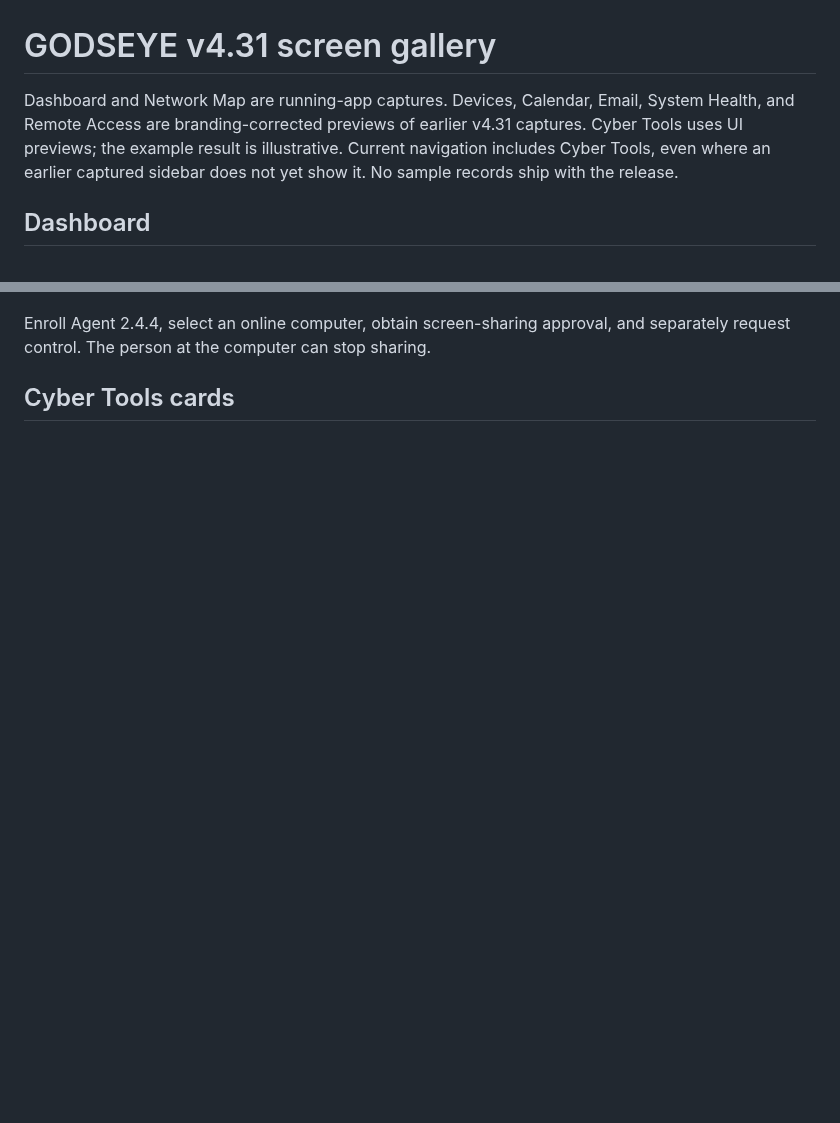
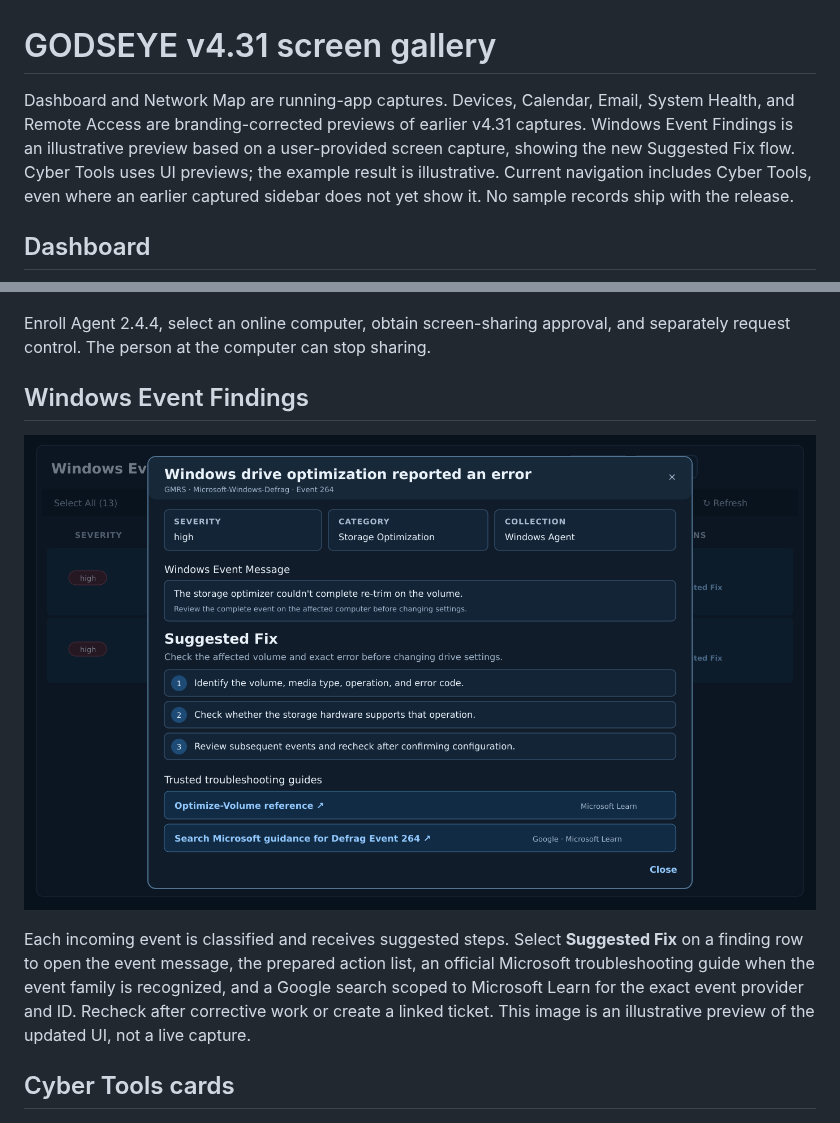
Before and after one commit to msapgroup/Godseye, a Markdown page: docs/SCREENSHOTS.md, 2 parts joined by grey strips. Rendered like a GitHub page; pictures changed too: docs/screenshots/v431-event-findings-guide.png (added); blank space fills up the shorter version.

```diff
--- a/docs/SCREENSHOTS.md
+++ b/docs/SCREENSHOTS.md
@@ -1,6 +1,6 @@
 # GODSEYE v4.31 screen gallery
 
-Dashboard and Network Map are running-app captures. Devices, Calendar, Email, System Health, and Remote Access are branding-corrected previews of earlier v4.31 captures. Cyber Tools uses UI previews; the example result is illustrative. Current navigation includes Cyber Tools, even where an earlier captured sidebar does not yet show it. No sample records ship with the release.
+Dashboard and Network Map are running-app captures. Devices, Calendar, Email, System Health, and Remote Access are branding-corrected previews of earlier v4.31 captures. Windows Event Findings is an illustrative preview based on a user-provided screen capture, showing the new Suggested Fix flow. Cyber Tools uses UI previews; the example result is illustrative. Current navigation includes Cyber Tools, even where an earlier captured sidebar does not yet show it. No sample records ship with the release.
 
 ## Dashboard
 
@@ -44,6 +44,12 @@ Check service status, resources, backups, retention, updates, and logs; run a he
 
 Enroll Agent 2.4.4, select an online computer, obtain screen-sharing approval, and separately request control. The person at the computer can stop sharing.
 
+## Windows Event Findings
+
+![Windows Event Findings Suggested Fix preview](screenshots/v431-event-findings-guide.png)
+
+Each incoming event is classified and receives suggested steps. Select **Suggested Fix** on a finding row to open the event message, the prepared action list, an official Microsoft troubleshooting guide when the event family is recognized, and a Google search scoped to Microsoft Learn for the exact event provider and ID. Recheck after corrective work or create a linked ticket. This image is an illustrative preview of the updated UI, not a live capture.
+
 ## Cyber Tools cards
 
 ![Eight Cyber Tools cards](screenshots/v431-cyber-tools-overview.png)
```
Also changed, not shown: README.md (+8 -2 lines), 4 other files.
